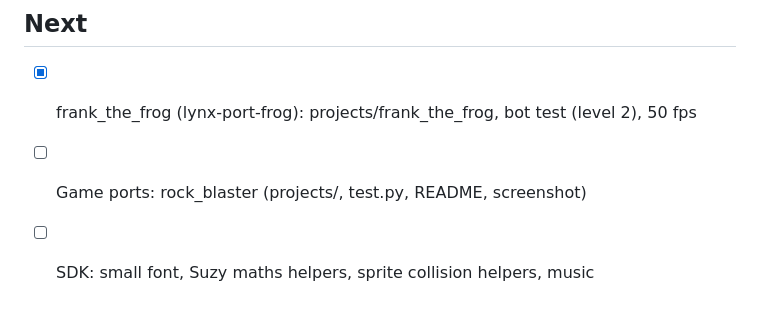
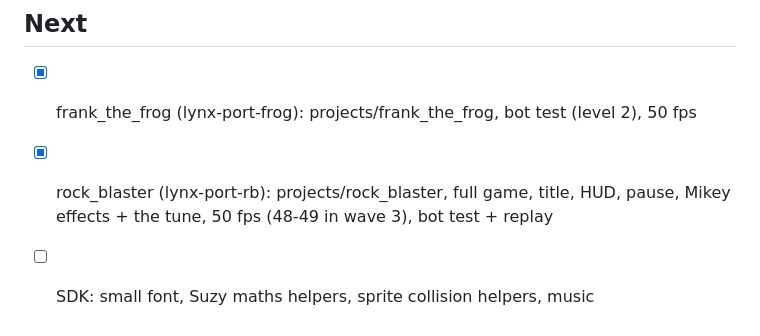
Before and after one commit to geekychris/lynxdev, a Markdown page: PROGRESS.md, the part around the change. GitHub-like rendering.

```diff
--- a/PROGRESS.md
+++ b/PROGRESS.md
@@ -16,5 +16,6 @@
 ## Next
 
 - [x] frank_the_frog (lynx-port-frog): projects/frank_the_frog, bot test (level 2), 50 fps
-- [ ] Game ports: rock_blaster (projects/<name>, test.py, README, screenshot)
+- [x] rock_blaster (lynx-port-rb): projects/rock_blaster, full game, title, HUD, pause, Mikey
+      effects + the tune, 50 fps (48-49 in wave 3), bot test + replay
 - [ ] SDK: small font, Suzy maths helpers, sprite collision helpers, music
```
Also changed, not shown: README.md (+1 -1 lines), docs/lynx-gotchas.md (+11 -0 lines), projects/rock_blaster/README.md (added, +137 -0 lines), docs/images/rock_blaster.gif (added), docs/images/rock_blaster.png (added), docs/images/rock_blaster_title.png (added), 13 other files.
